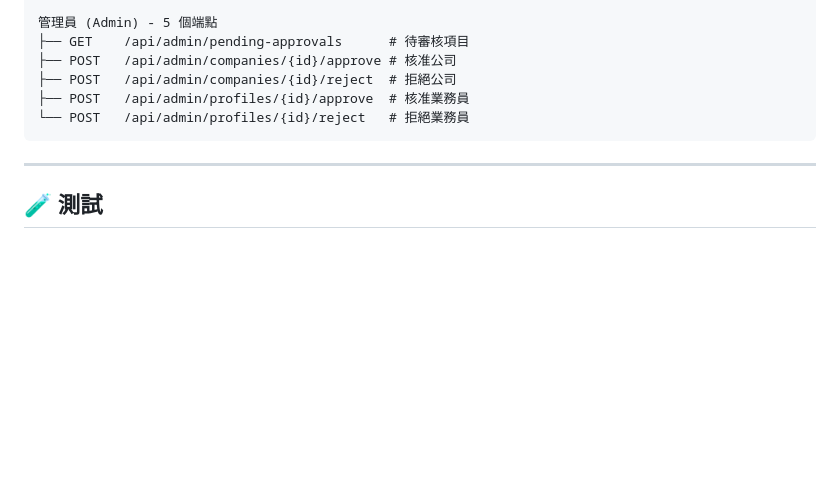
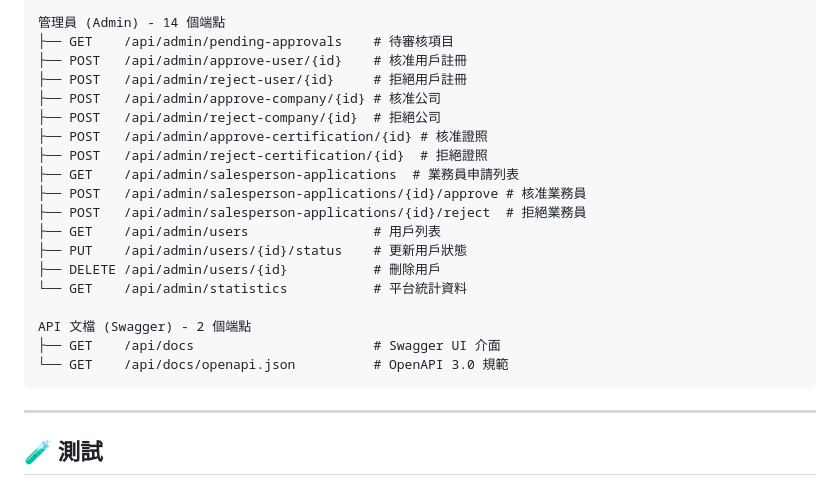
Before and after one commit to kai890707/my_profile, a Markdown page: README.md, the part around one of its changes. Drawn GitHub-style; blank space fills up the shorter version.

````diff
--- a/README.md
+++ b/README.md
@@ -174,10 +195,23 @@ npm run dev
 
-管理員 (Admin) - 5 個端點
-├── GET    /api/admin/pending-approvals      # 待審核項目
-├── POST   /api/admin/companies/{id}/approve # 核准公司
-├── POST   /api/admin/companies/{id}/reject  # 拒絕公司
-├── POST   /api/admin/profiles/{id}/approve  # 核准業務員
-└── POST   /api/admin/profiles/{id}/reject   # 拒絕業務員
+管理員 (Admin) - 14 個端點
+├── GET    /api/admin/pending-approvals    # 待審核項目
+├── POST   /api/admin/approve-user/{id}    # 核准用戶註冊
+├── POST   /api/admin/reject-user/{id}     # 拒絕用戶註冊
+├── POST   /api/admin/approve-company/{id} # 核准公司
+├── POST   /api/admin/reject-company/{id}  # 拒絕公司
+├── POST   /api/admin/approve-certification/{id} # 核准證照
+├── POST   /api/admin/reject-certification/{id}  # 拒絕證照
+├── GET    /api/admin/salesperson-applications  # 業務員申請列表
+├── POST   /api/admin/salesperson-applications/{id}/approve # 核准業務員
+├── POST   /api/admin/salesperson-applications/{id}/reject  # 拒絕業務員
+├── GET    /api/admin/users                # 用戶列表
+├── PUT    /api/admin/users/{id}/status    # 更新用戶狀態
+├── DELETE /api/admin/users/{id}           # 刪除用戶
+└── GET    /api/admin/statistics           # 平台統計資料
+
+API 文檔 (Swagger) - 2 個端點
+├── GET    /api/docs                       # Swagger UI 介面
+└── GET    /api/docs/openapi.json          # OpenAPI 3.0 規範
 ```
 
 ---
````
Also changed, not shown: other parts of README.md (+96 -37 lines), 1 other file.
